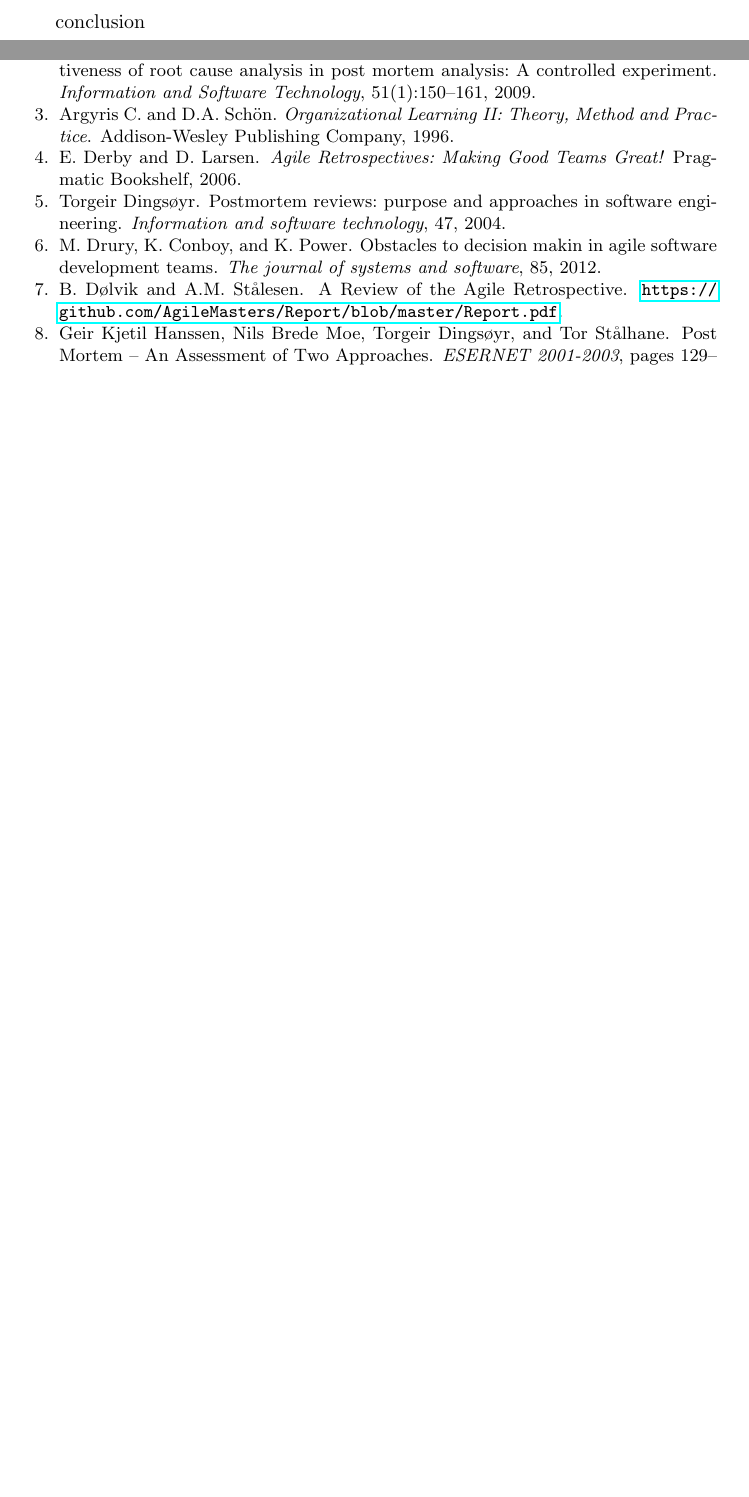
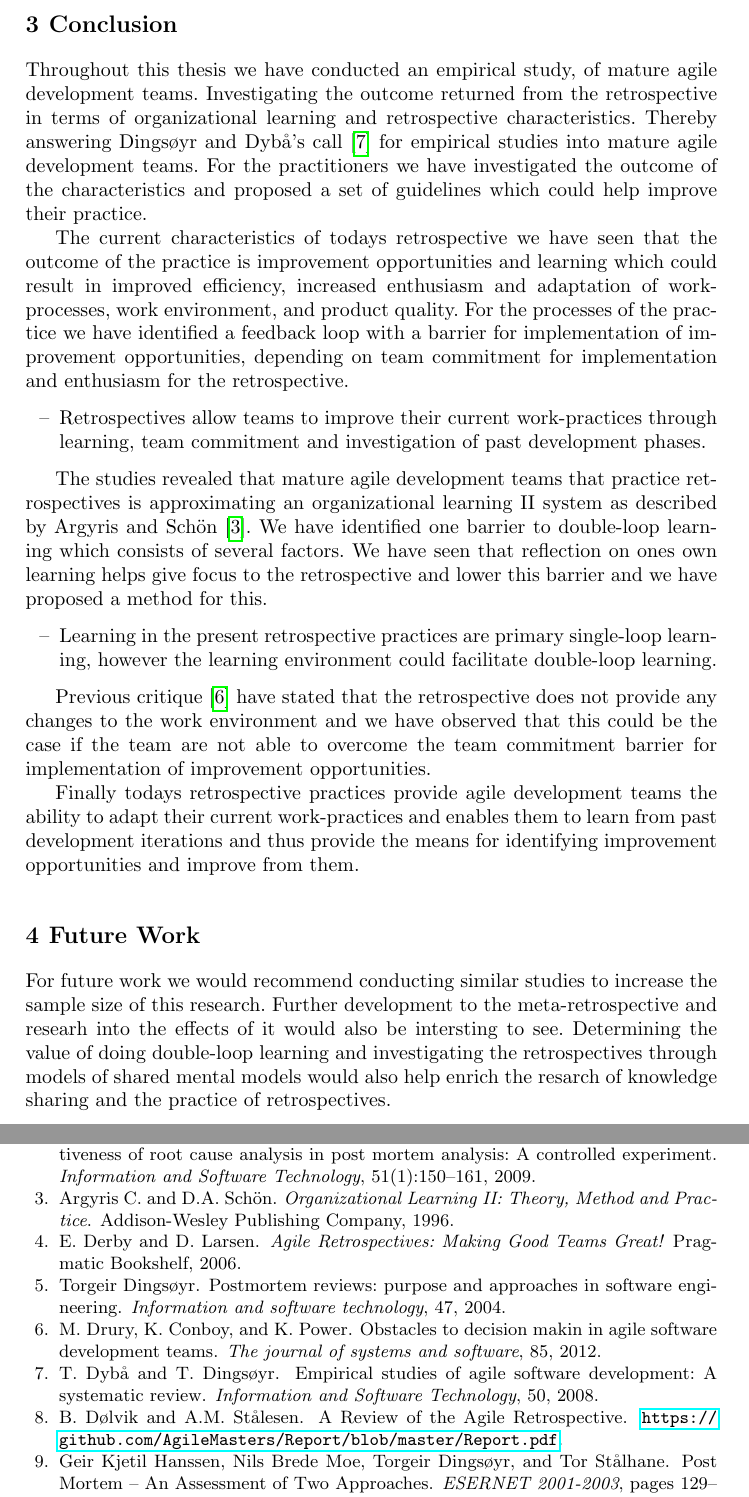
Before and after one commit to AgileMasters/Post-Master, a LaTeX thesis (article.tex, which reads conclusion.tex): two parts of pages 8 and 9 of 9, joined at a grey line, cut at the place of the change, the shorter picture padded with empty space. Compiled offline with pdfLaTeX.

Commit message:
conclusion

```diff
--- a/conclusion.tex
+++ b/conclusion.tex
@@ -1 +1,21 @@
-conclusion
+\section{Conclusion}
+Throughout this thesis we have conducted an empirical study, of mature agile development teams. Investigating the outcome returned from the retrospective in terms of organizational learning and retrospective characteristics. Thereby answering Dingsøyr and Dybå’s call \cite{Dyba2008} for empirical studies into mature agile development teams. For the practitioners we have investigated the outcome of the characteristics and proposed a set of guidelines which could help improve their practice.
+
+The current characteristics of todays retrospective we have seen that the outcome of the practice is improvement opportunities and learning which could result in improved efficiency, increased enthusiasm and adaptation of work-processes, work environment, and product quality. For the processes of the practice we have identified a feedback loop with a barrier for implementation of improvement opportunities, depending on team commitment for implementation and enthusiasm for the retrospective.
+
+\begin{itemize}
+\item Retrospectives allow teams to improve their current work-practices through learning, team commitment and investigation of past development phases.
+\end{itemize}
+
+The studies revealed that mature agile development teams that practice retrospectives is approximating an organizational learning II system as described by Argyris and Schön \cite{Argyris1996}. We have identified one barrier to double-loop learning which consists of several factors. We have seen that reflection on ones own learning helps give focus to the retrospective and lower this barrier and we have proposed a method for this.
+
+\begin{itemize}
+\item Learning in the present retrospective practices are primary single-loop learning, however the learning environment could facilitate double-loop learning.
+\end{itemize}
+
+Previous critique \cite{Drury2012} have stated that the retrospective does not provide any changes to the work environment and we have observed that this could be the case if the team are not able to overcome the team commitment barrier for implementation of improvement opportunities.
+
+Finally todays retrospective practices provide agile development teams the ability to adapt their current work-practices and enables them to learn from past development iterations and thus provide the means for identifying improvement opportunities and improve from them.
+
+\section{Future Work}
+For future work we would recommend conducting similar studies to increase the sample size of this research. Further development to the meta-retrospective and researh into the effects of it would also be intersting to see. Determining the value of doing double-loop learning and investigating the retrospectives through models of shared mental models would also help enrich the resarch of knowledge sharing and the practice of retrospectives.
```
